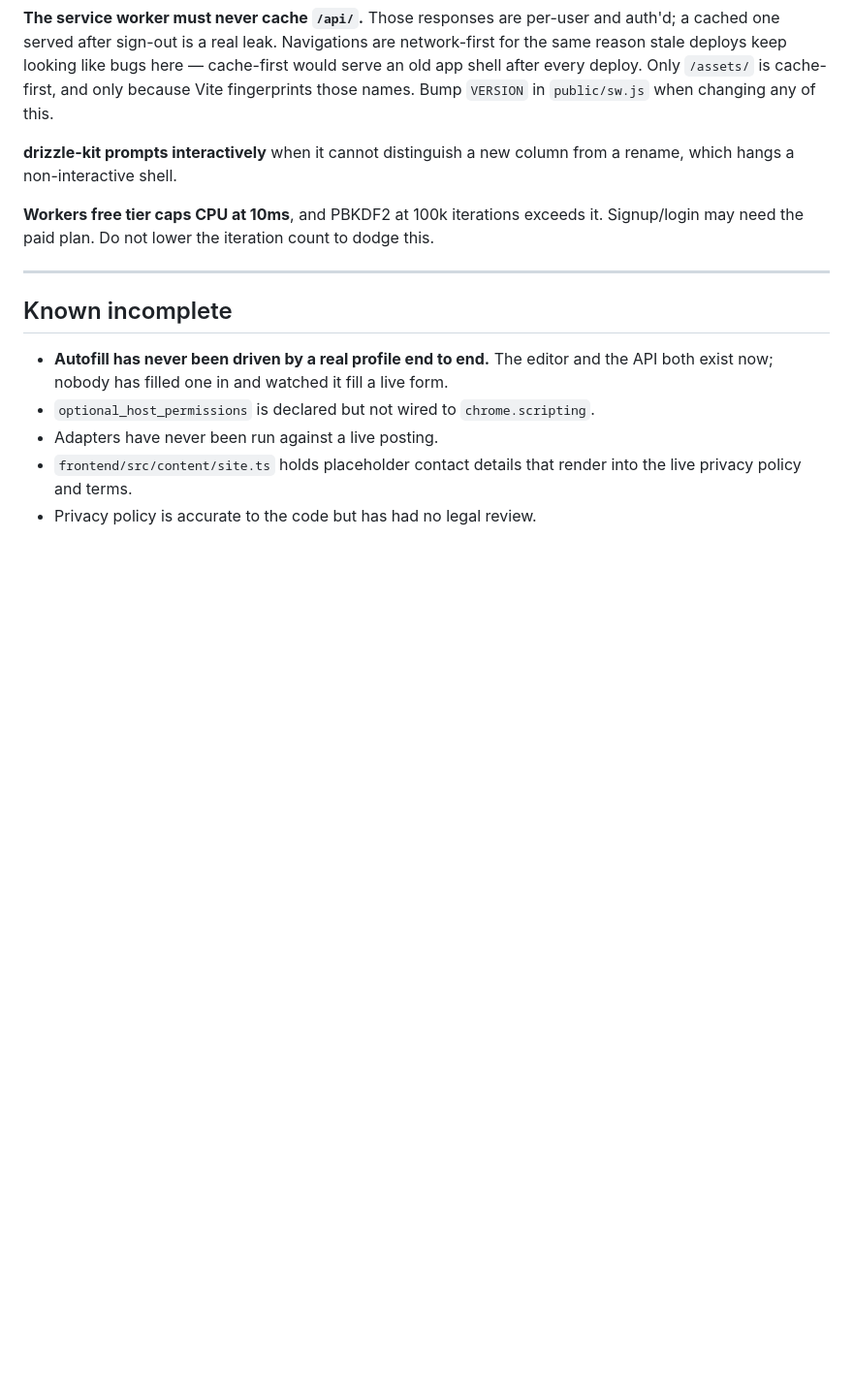
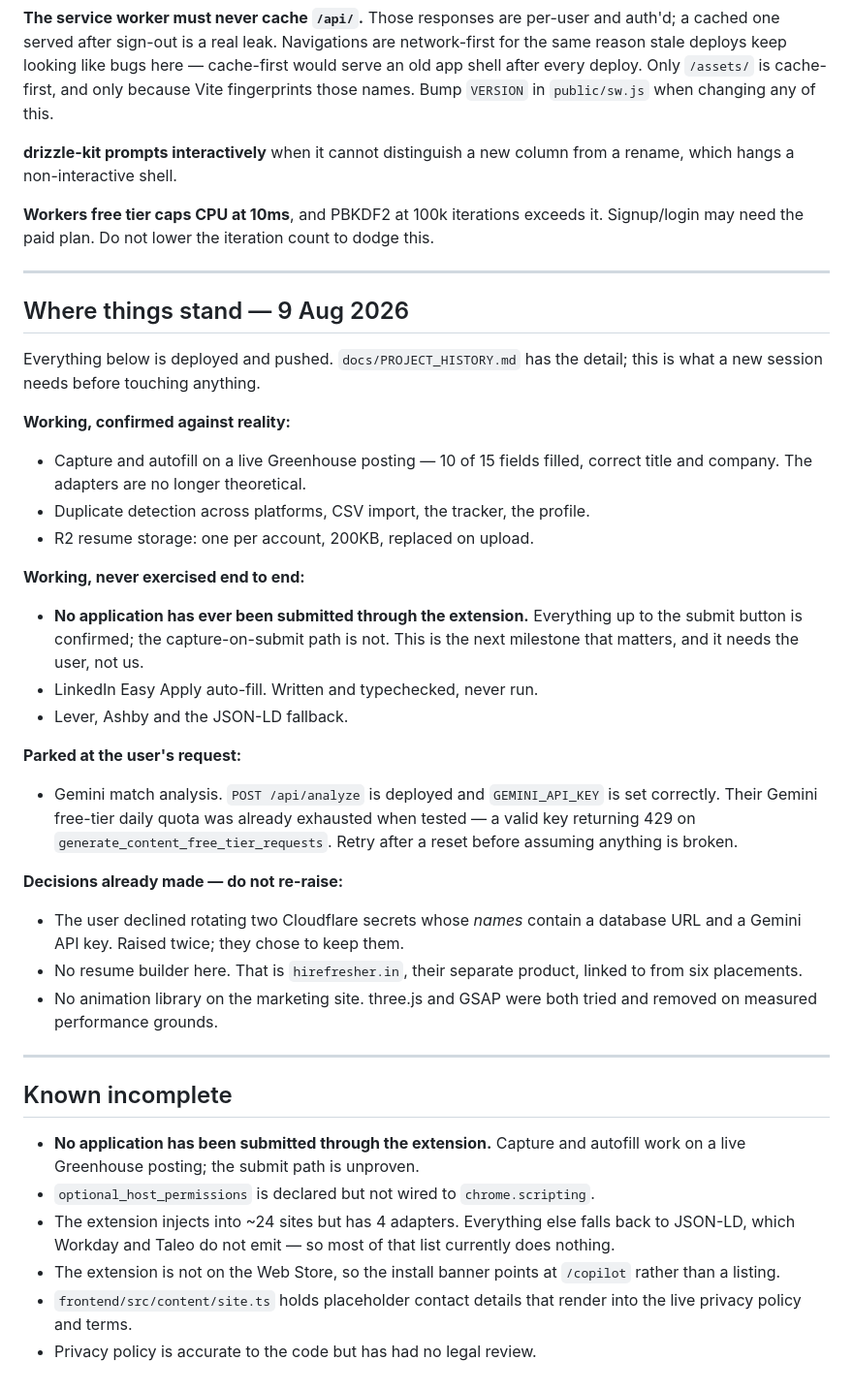
Before and after one commit to Bandan660/jobpilot, a Markdown page: CLAUDE.md, the part around the change. Shown at 97% size. Drawn GitHub-style; blank space fills up the shorter version.

Commit message:
Bring CLAUDE.md's state section up to date
The known-incomplete list still said the adapters had never run against a
live posting. They have — Greenhouse captured a real job and filled 10 of
15 fields — and a new session acting on the old text would re-verify
work already done.

Adds a "where things stand" section, since CLAUDE.md is what loads
automatically: what is confirmed, what is written but never run, what is
parked and why, and which decisions are settled so they are not raised
again.

Co-Authored-By: Claude Opus 5 (1M context) <noreply@anthropic.com>

```diff
--- a/CLAUDE.md
+++ b/CLAUDE.md
@@ -242,13 +242,55 @@ dodge this.
 
 ---
 
+## Where things stand — 9 Aug 2026
+
+Everything below is deployed and pushed. `docs/PROJECT_HISTORY.md` has the
+detail; this is what a new session needs before touching anything.
+
+**Working, confirmed against reality:**
+
+- Capture and autofill on a live Greenhouse posting — 10 of 15 fields filled,
+  correct title and company. The adapters are no longer theoretical.
+- Duplicate detection across platforms, CSV import, the tracker, the profile.
+- R2 resume storage: one per account, 200KB, replaced on upload.
+
+**Working, never exercised end to end:**
+
+- **No application has ever been submitted through the extension.** Everything
+  up to the submit button is confirmed; the capture-on-submit path is not.
+  This is the next milestone that matters, and it needs the user, not us.
+- LinkedIn Easy Apply auto-fill. Written and typechecked, never run.
+- Lever, Ashby and the JSON-LD fallback.
+
+**Parked at the user's request:**
+
+- Gemini match analysis. `POST /api/analyze` is deployed and
+  `GEMINI_API_KEY` is set correctly. Their Gemini free-tier daily quota was
+  already exhausted when tested — a valid key returning 429 on
+  `generate_content_free_tier_requests`. Retry after a reset before assuming
+  anything is broken.
+
+**Decisions already made — do not re-raise:**
+
+- The user declined rotating two Cloudflare secrets whose *names* contain a
+  database URL and a Gemini API key. Raised twice; they chose to keep them.
+- No resume builder here. That is `hirefresher.in`, their separate product,
+  linked to from six placements.
+- No animation library on the marketing site. three.js and GSAP were both
+  tried and removed on measured performance grounds.
+
+---
+
 ## Known incomplete
 
-- **Autofill has never been driven by a real profile end to end.** The editor
-  and the API both exist now; nobody has filled one in and watched it fill a
-  live form.
+- **No application has been submitted through the extension.** Capture and
+  autofill work on a live Greenhouse posting; the submit path is unproven.
 - `optional_host_permissions` is declared but not wired to `chrome.scripting`.
-- Adapters have never been run against a live posting.
+- The extension injects into ~24 sites but has 4 adapters. Everything else
+  falls back to JSON-LD, which Workday and Taleo do not emit — so most of that
+  list currently does nothing.
+- The extension is not on the Web Store, so the install banner points at
+  `/copilot` rather than a listing.
 - `frontend/src/content/site.ts` holds placeholder contact details that render
   into the live privacy policy and terms.
 - Privacy policy is accurate to the code but has had no legal review.
```
